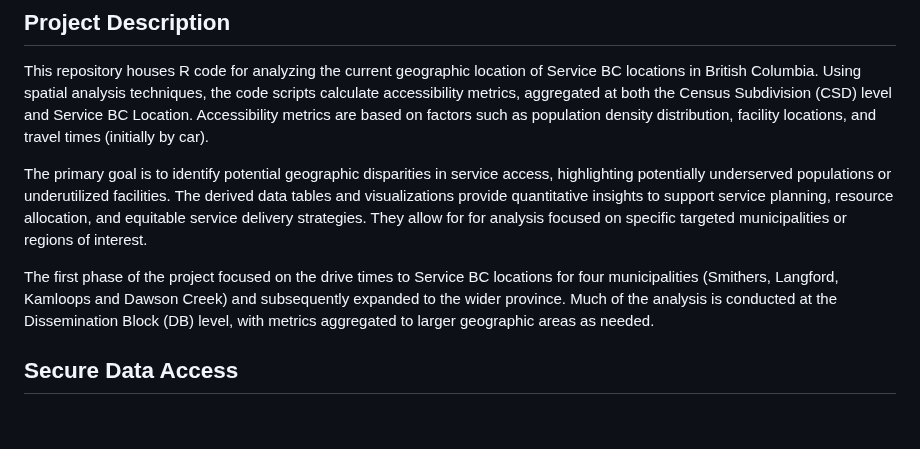
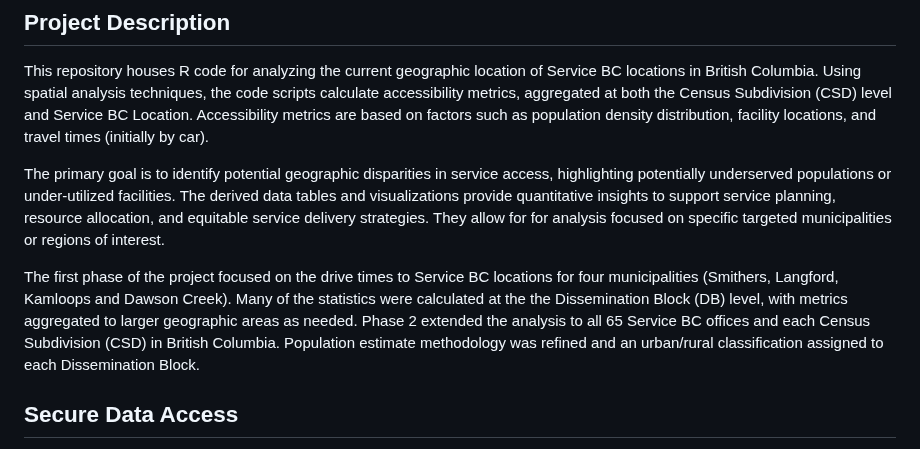
Before and after one commit to bcgov/bcstats-govt-service-locations, a Markdown page: README.md, the part around the change. Rendered like a GitHub page; blank space fills up the shorter version.

Commit message:
update README - add note about phase 2

```diff
--- a/README.md
+++ b/README.md
@@ -6,9 +6,9 @@
 
 This repository houses R code for analyzing the current geographic location of Service BC locations in British Columbia. Using spatial analysis techniques, the code scripts calculate accessibility metrics, aggregated at both the Census Subdivision (CSD) level and Service BC Location.  Accessibility metrics are based on factors such as population density distribution, facility locations, and travel times (initially by car).
 
-The primary goal is to identify potential geographic disparities in service access, highlighting potentially underserved populations or underutilized facilities. The derived data tables and visualizations provide quantitative insights to support service planning, resource allocation, and equitable service delivery strategies.  They allow for for analysis focused on specific targeted municipalities or regions of interest.
+The primary goal is to identify potential geographic disparities in service access, highlighting potentially underserved populations or under-utilized facilities. The derived data tables and visualizations provide quantitative insights to support service planning, resource allocation, and equitable service delivery strategies.  They allow for for analysis focused on specific targeted municipalities or regions of interest.
 
-The first phase of the project focused on the drive times to Service BC locations for four municipalities (Smithers, Langford, Kamloops and Dawson Creek) and subsequently expanded to the wider province. Much of the analysis is conducted at the Dissemination Block (DB) level, with metrics aggregated to larger geographic areas as needed.
+The first phase of the project focused on the drive times to Service BC locations for four municipalities (Smithers, Langford, Kamloops and Dawson Creek). Many of the statistics were calculated at the the Dissemination Block (DB) level, with metrics aggregated to larger geographic areas as needed.  Phase 2 extended the analysis to all 65 Service BC offices and each Census Subdivision (CSD) in British Columbia. Population estimate methodology was refined and an urban/rural classification assigned to each Dissemination Block.
 
 ## Secure Data Access
 
```
